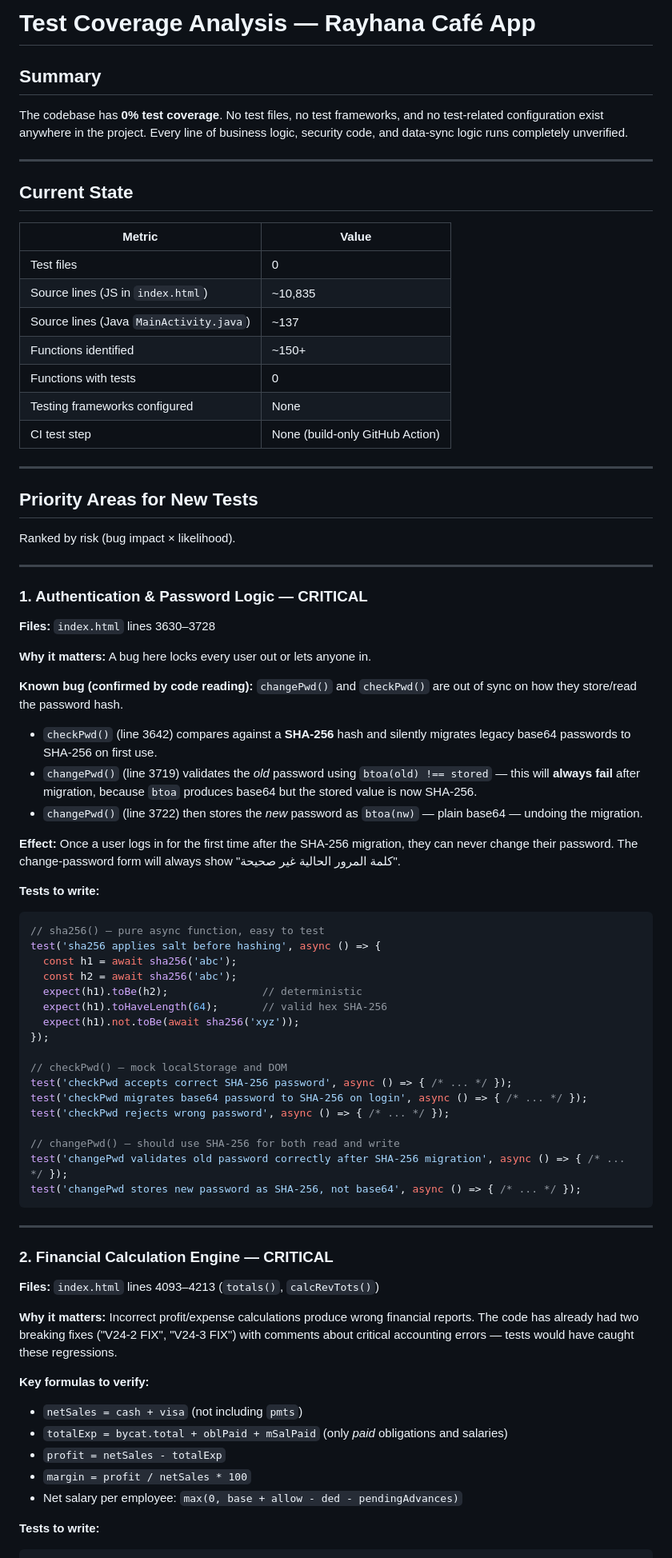
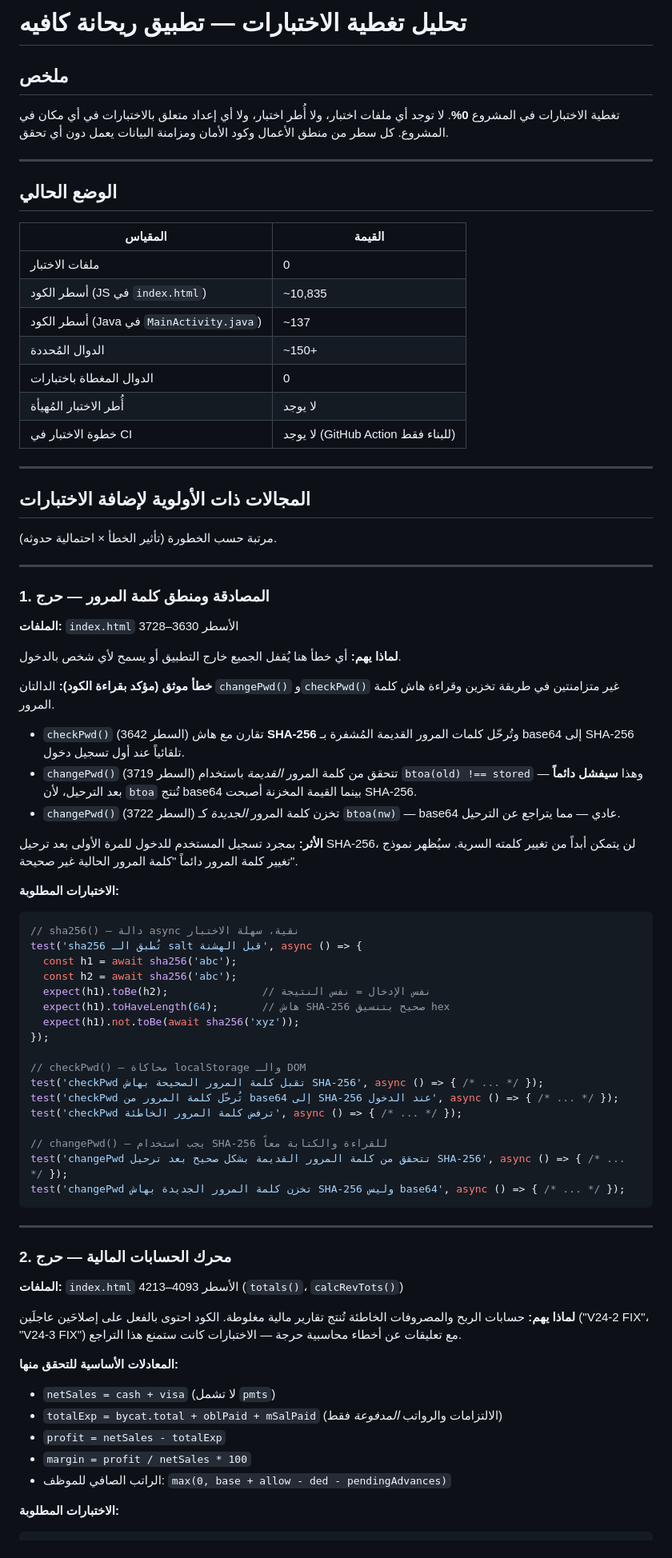
Before and after one commit to yazanwajdii-creator/rayhanacaf, a Markdown page: TEST_COVERAGE_ANALYSIS.md, the part around one of its changes. Shown at 80% size. GitHub-like rendering.

Commit message:
docs: ترجمة تحليل تغطية الاختبارات إلى العربية
https://claude.ai/code/session_01UFvN36No8qPJUGsJMQMVxA

````diff
--- a/TEST_COVERAGE_ANALYSIS.md
+++ b/TEST_COVERAGE_ANALYSIS.md
@@ -1,83 +1,83 @@
-# Test Coverage Analysis — Rayhana Café App
+# تحليل تغطية الاختبارات — تطبيق ريحانة كافيه
 
-## Summary
+## ملخص
 
-The codebase has **0% test coverage**. No test files, no test frameworks, and no test-related configuration exist anywhere in the project. Every line of business logic, security code, and data-sync logic runs completely unverified.
+تغطية الاختبارات في المشروع **0%**. لا توجد أي ملفات اختبار، ولا أُطر اختبار، ولا أي إعداد متعلق بالاختبارات في أي مكان في المشروع. كل سطر من منطق الأعمال وكود الأمان ومزامنة البيانات يعمل دون أي تحقق.
 
 ---
 
-## Current State
+## الوضع الحالي
 
-| Metric | Value |
+| المقياس | القيمة |
 |---|---|
-| Test files | 0 |
-| Source lines (JS in `index.html`) | ~10,835 |
-| Source lines (Java `MainActivity.java`) | ~137 |
-| Functions identified | ~150+ |
-| Functions with tests | 0 |
-| Testing frameworks configured | None |
-| CI test step | None (build-only GitHub Action) |
+| ملفات الاختبار | 0 |
+| أسطر الكود (JS في `index.html`) | ~10,835 |
+| أسطر الكود (Java في `MainActivity.java`) | ~137 |
+| الدوال المُحددة | ~150+ |
+| الدوال المغطاة باختبارات | 0 |
+| أُطر الاختبار المُهيأة | لا يوجد |
+| خطوة الاختبار في CI | لا يوجد (GitHub Action للبناء فقط) |
 
 ---
 
-## Priority Areas for New Tests
+## المجالات ذات الأولوية لإضافة الاختبارات
 
-Ranked by risk (bug impact × likelihood).
+مرتبة حسب الخطورة (تأثير الخطأ × احتمالية حدوثه).
 
 ---
 
-### 1. Authentication & Password Logic — CRITICAL
+### 1. المصادقة ومنطق كلمة المرور — حرج
 
-**Files:** `index.html` lines 3630–3728
+**الملفات:** `index.html` الأسطر 3630–3728
 
-**Why it matters:** A bug here locks every user out or lets anyone in.
+**لماذا يهم:** أي خطأ هنا يُقفل الجميع خارج التطبيق أو يسمح لأي شخص بالدخول.
 
-**Known bug (confirmed by code reading):** `changePwd()` and `checkPwd()` are out of sync on how they store/read the password hash.
+**خطأ موثق (مؤكد بقراءة الكود):** الدالتان `changePwd()` و`checkPwd()` غير متزامنتين في طريقة تخزين وقراءة هاش كلمة المرور.
 
-- `checkPwd()` (line 3642) compares against a **SHA-256** hash and silently migrates legacy base64 passwords to SHA-256 on first use.
-- `changePwd()` (line 3719) validates the *old* password using `btoa(old) !== stored` — this will **always fail** after migration, because `btoa` produces base64 but the stored value is now SHA-256.
-- `changePwd()` (line 3722) then stores the *new* password as `btoa(nw)` — plain base64 — undoing the migration.
+- `checkPwd()` (السطر 3642) تقارن مع هاش **SHA-256** وتُرحّل كلمات المرور القديمة المُشفرة بـ base64 إلى SHA-256 تلقائياً عند أول تسجيل دخول.
+- `changePwd()` (السطر 3719) تتحقق من كلمة المرور *القديمة* باستخدام `btoa(old) !== stored` — وهذا **سيفشل دائماً** بعد الترحيل، لأن `btoa` تُنتج base64 بينما القيمة المخزنة أصبحت SHA-256.
+- `changePwd()` (السطر 3722) تخزن كلمة المرور *الجديدة* كـ `btoa(nw)` — base64 عادي — مما يتراجع عن الترحيل.
 
-**Effect:** Once a user logs in for the first time after the SHA-256 migration, they can never change their password. The change-password form will always show "كلمة المرور الحالية غير صحيحة".
+**الأثر:** بمجرد تسجيل المستخدم للدخول للمرة الأولى بعد ترحيل SHA-256، لن يتمكن أبداً من تغيير كلمته السرية. سيُظهر نموذج تغيير كلمة المرور دائماً "كلمة المرور الحالية غير صحيحة".
 
-**Tests to write:**
+**الاختبارات المطلوبة:**
 
 ```js
-// sha256() — pure async function, easy to test
-test('sha256 applies salt before hashing', async () => {
+// sha256() — دالة async نقية، سهلة الاختبار
+test('sha256 تُطبق الـ salt قبل الهشنة', async () => {
   const h1 = await sha256('abc');
   const h2 = await sha256('abc');
-  expect(h1).toBe(h2);               // deterministic
-  expect(h1).toHaveLength(64);       // valid hex SHA-256
+  expect(h1).toBe(h2);               // نفس الإدخال = نفس النتيجة
+  expect(h1).toHaveLength(64);       // هاش SHA-256 صحيح بتنسيق hex
   expect(h1).not.toBe(await sha256('xyz'));
 });
 
-// checkPwd() — mock localStorage and DOM
-test('checkPwd accepts correct SHA-256 password', async () => { /* ... */ });
-test('checkPwd migrates base64 password to SHA-256 on login', async () => { /* ... */ });
-test('checkPwd rejects wrong password', async () => { /* ... */ });
+// checkPwd() — محاكاة localStorage والـ DOM
+test('checkPwd تقبل كلمة المرور الصحيحة بهاش SHA-256', async () => { /* ... */ });
+test('checkPwd تُرحّل كلمة المرور من base64 إلى SHA-256 عند الدخول', async () => { /* ... */ });
+test('checkPwd ترفض كلمة المرور الخاطئة', async () => { /* ... */ });
 
-// changePwd() — should use SHA-256 for both read and write
-test('changePwd validates old password correctly after SHA-256 migration', async () => { /* ... */ });
-test('changePwd stores new password as SHA-256, not base64', async () => { /* ... */ });
+// changePwd() — يجب استخدام SHA-256 للقراءة والكتابة معاً
+test('changePwd تتحقق من كلمة المرور القديمة بشكل صحيح بعد ترحيل SHA-256', async () => { /* ... */ });
+test('changePwd تخزن كلمة المرور الجديدة بهاش SHA-256 وليس base64', async () => { /* ... */ });
 ```
 
 ---
 
-### 2. Financial Calculation Engine — CRITICAL
+### 2. محرك الحسابات المالية — حرج
 
-**Files:** `index.html` lines 4093–4213 (`totals()`, `calcRevTots()`)
+**الملفات:** `index.html` الأسطر 4093–4213 (`totals()`، `calcRevTots()`)
 
-**Why it matters:** Incorrect profit/expense calculations produce wrong financial reports. The code has already had two breaking fixes ("V24-2 FIX", "V24-3 FIX") with comments about critical accounting errors — tests would have caught these regressions.
+**لماذا يهم:** حسابات الربح والمصروفات الخاطئة تُنتج تقارير مالية مغلوطة. الكود احتوى بالفعل على إصلاحَين عاجلَين ("V24-2 FIX"، "V24-3 FIX") مع تعليقات عن أخطاء محاسبية حرجة — الاختبارات كانت ستمنع هذا التراجع.
 
-**Key formulas to verify:**
+**المعادلات الأساسية للتحقق منها:**
 
-- `netSales = cash + visa` (not including `pmts`)
-- `totalExp = bycat.total + oblPaid + mSalPaid` (only *paid* obligations and salaries)
+- `netSales = cash + visa` (لا تشمل `pmts`)
+- `totalExp = bycat.total + oblPaid + mSalPaid` (الالتزامات والرواتب *المدفوعة* فقط)
 - `profit = netSales - totalExp`
 - `margin = profit / netSales * 100`
-- Net salary per employee: `max(0, base + allow - ded - pendingAdvances)`
+- الراتب الصافي للموظف: `max(0, base + allow - ded - pendingAdvances)`
 
-**Tests to write:**
+**الاختبارات المطلوبة:**
 
 ```js
````
Also changed, not shown: other parts of TEST_COVERAGE_ANALYSIS.md (+78 -78 lines).
